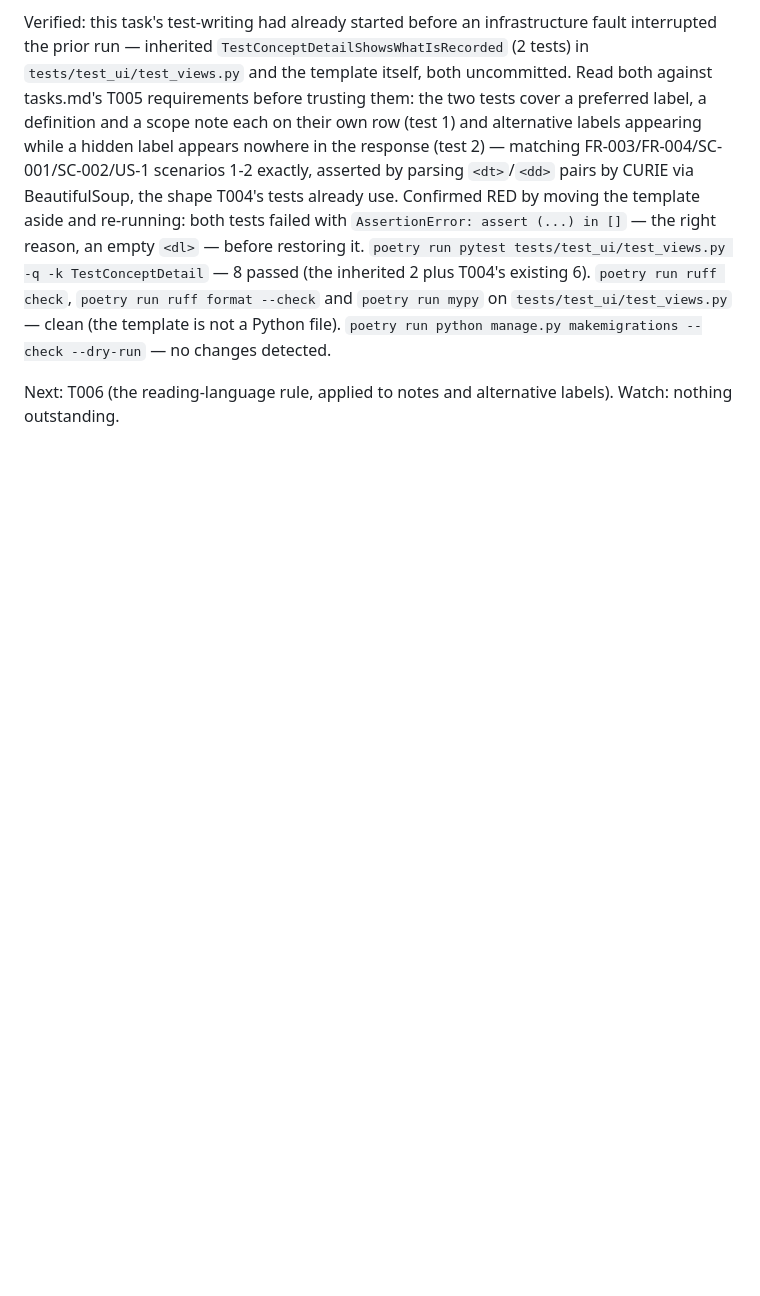
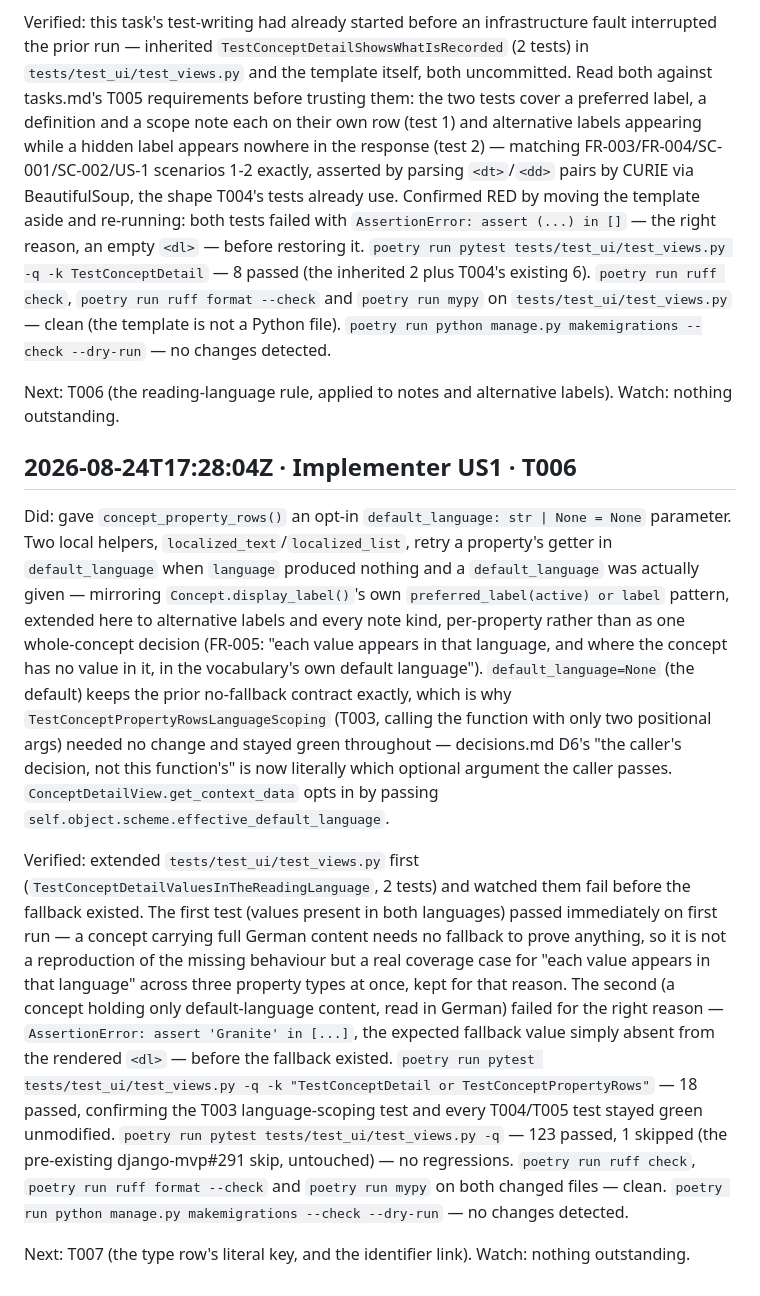
Before and after one commit to SamuelJennings/django-controlled-vocabularies, a Markdown page: specs/015-read-single-record/progress.md, the part around the change. Drawn GitHub-style; blank space fills up the shorter version.

Commit message:
T006: progress log entry

```diff
--- a/specs/015-read-single-record/progress.md
+++ b/specs/015-read-single-record/progress.md
@@ -173,3 +173,39 @@ template is not a Python file). `poetry run python manage.py makemigrations --ch
 
 Next: T006 (the reading-language rule, applied to notes and alternative labels).
 Watch: nothing outstanding.
+
+## 2026-08-24T17:28:04Z · Implementer US1 · T006
+
+Did: gave `concept_property_rows()` an opt-in `default_language: str | None = None`
+parameter. Two local helpers, `localized_text`/`localized_list`, retry a property's
+getter in `default_language` when `language` produced nothing and a `default_language`
+was actually given — mirroring `Concept.display_label()`'s own
+`preferred_label(active) or label` pattern, extended here to alternative labels and
+every note kind, per-property rather than as one whole-concept decision (FR-005: "each
+value appears in that language, and where the concept has no value in it, in the
+vocabulary's own default language"). `default_language=None` (the default) keeps the
+prior no-fallback contract exactly, which is why `TestConceptPropertyRowsLanguageScoping`
+(T003, calling the function with only two positional args) needed no change and stayed
+green throughout — decisions.md D6's "the caller's decision, not this function's" is now
+literally which optional argument the caller passes. `ConceptDetailView.get_context_data`
+opts in by passing `self.object.scheme.effective_default_language`.
+
+Verified: extended `tests/test_ui/test_views.py` first
+(`TestConceptDetailValuesInTheReadingLanguage`, 2 tests) and watched them fail before the
+fallback existed. The first test (values present in both languages) passed immediately
+on first run — a concept carrying full German content needs no fallback to prove
+anything, so it is not a reproduction of the missing behaviour but a real coverage case
+for "each value appears in that language" across three property types at once, kept for
+that reason. The second (a concept holding only default-language content, read in
+German) failed for the right reason — `AssertionError: assert 'Granite' in [...]`, the
+expected fallback value simply absent from the rendered `<dl>` — before the fallback
+existed. `poetry run pytest tests/test_ui/test_views.py -q -k "TestConceptDetail or
+TestConceptPropertyRows"` — 18 passed, confirming the T003 language-scoping test and
+every T004/T005 test stayed green unmodified. `poetry run pytest
+tests/test_ui/test_views.py -q` — 123 passed, 1 skipped (the pre-existing
+django-mvp#291 skip, untouched) — no regressions. `poetry run ruff check`, `poetry run
+ruff format --check` and `poetry run mypy` on both changed files — clean. `poetry run
+python manage.py makemigrations --check --dry-run` — no changes detected.
+
+Next: T007 (the type row's literal key, and the identifier link).
+Watch: nothing outstanding.
```
